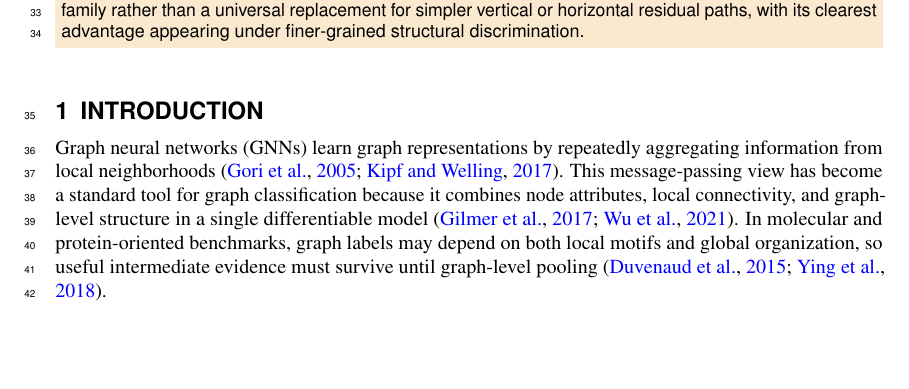
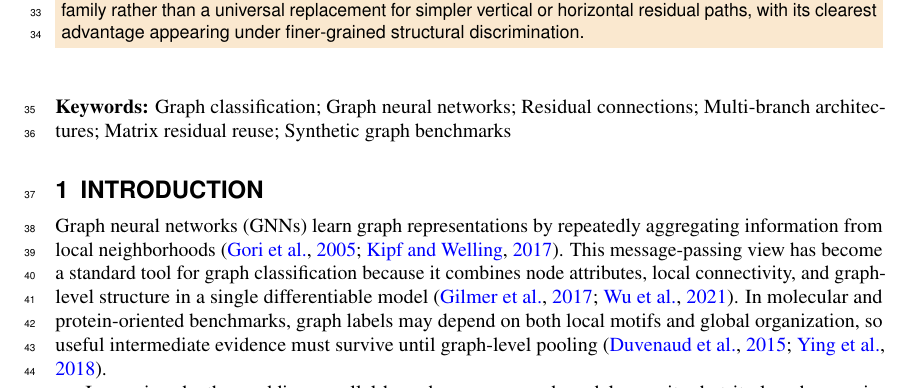
Before and after one commit to XuelinHu/Matrix-ResGNN-GraphClassificatio, a LaTeX document (paper/main.tex): part of page 1 of 18, cut so that both start at the same text, the shorter picture padded with empty space. Compiled offline with pdfLaTeX.

Commit message:
补充论文中英文关键词

```diff
--- a/paper/main.tex
+++ b/paper/main.tex
@@ -52,6 +52,8 @@
 \flushbottom
 \maketitle
 \thispagestyle{empty}
+\noindent\textbf{Keywords:} Graph classification; Graph neural networks; Residual connections; Multi-branch architectures; Matrix residual reuse; Synthetic graph benchmarks
+\par\medskip
 
 \input{sections/01_introduction_peerj.tex}
 \input{sections/02_methods_peerj.tex}
```
Also changed, not shown: paper/main_zh.tex (+3 -0 lines), paper/main.pdf, paper/main_zh.pdf.
